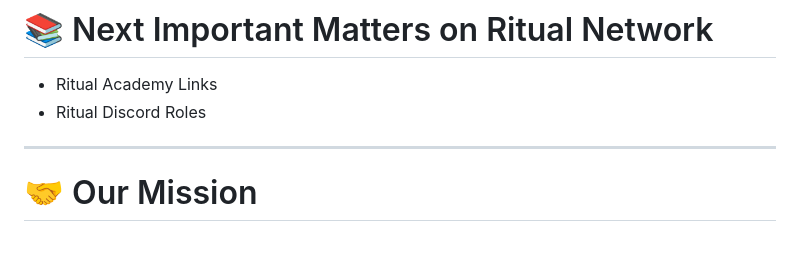
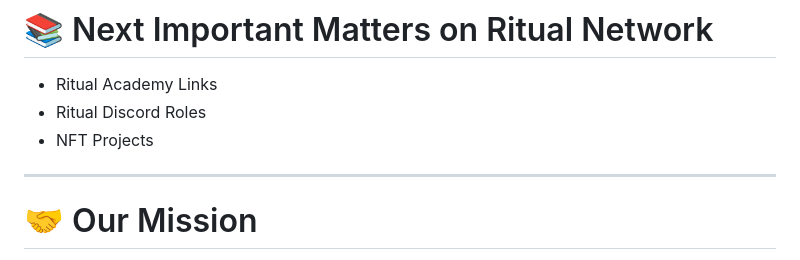
Before and after one commit to stanelope/ritualjourney, a Markdown page: README.md, the part around the change. Drawn GitHub-style.

Commit message:
Add NFT Projects section to README

```diff
--- a/README.md
+++ b/README.md
@@ -182,6 +182,7 @@ Ritual is building the infrastructure for decentralized AI, enabling intelligent
 
 * Ritual Academy Links
 * Ritual Discord Roles
+* NFT Projects
 
 ---
 
```
